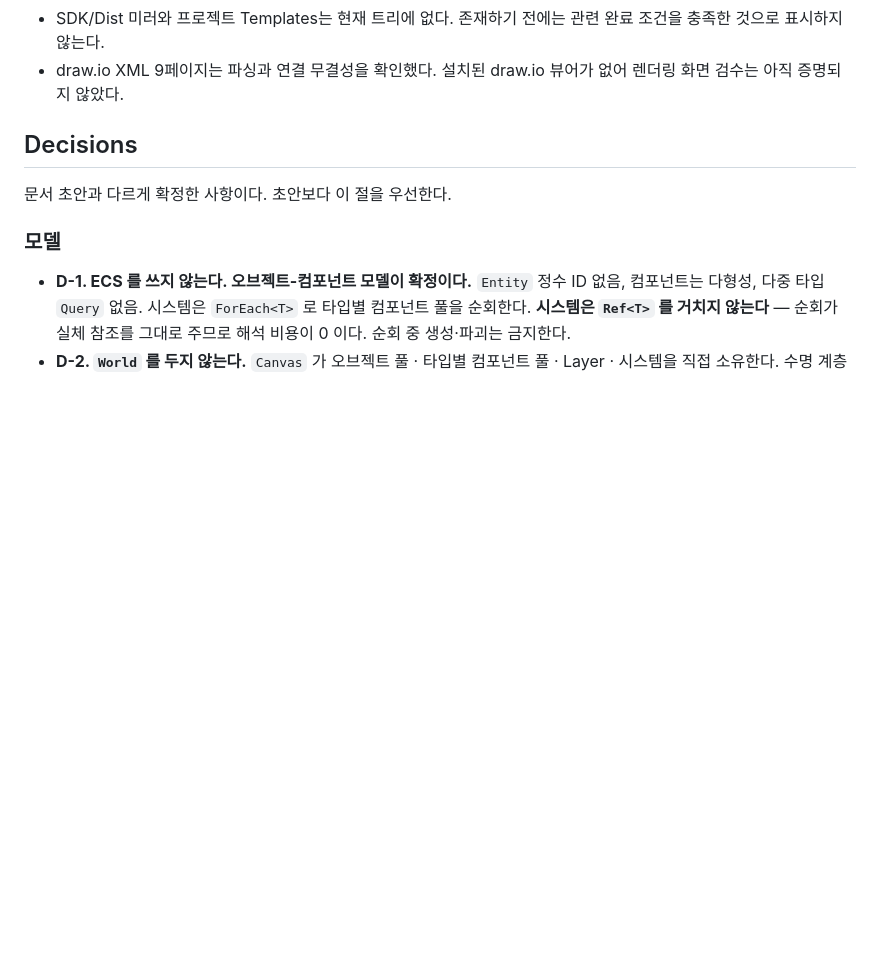
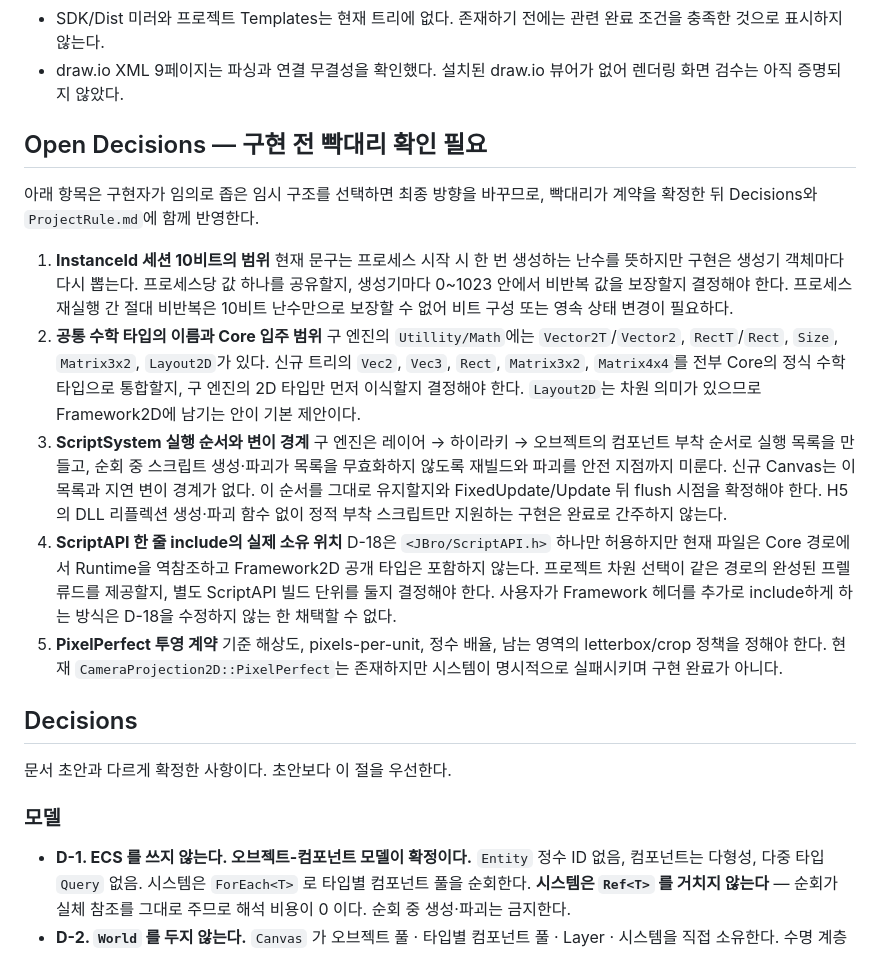
Before and after one commit to taku7664/JBroEngine, a Markdown page: tasks/todo.md, the part around the change. Rendered like a GitHub page; blank space fills up the shorter version.

Commit message:
Centralize unresolved architecture decisions

```diff
--- a/tasks/todo.md
+++ b/tasks/todo.md
@@ -44,6 +44,36 @@
   것으로 표시하지 않는다.
 - draw.io XML 9페이지는 파싱과 연결 무결성을 확인했다. 설치된 draw.io 뷰어가 없어 렌더링 화면
   검수는 아직 증명되지 않았다.
+
+## Open Decisions — 구현 전 빡대리 확인 필요
+
+아래 항목은 구현자가 임의로 좁은 임시 구조를 선택하면 최종 방향을 바꾸므로, 빡대리가 계약을
+확정한 뒤 Decisions와 `ProjectRule.md`에 함께 반영한다.
+
+1. **InstanceId 세션 10비트의 범위**
+   현재 문구는 프로세스 시작 시 한 번 생성하는 난수를 뜻하지만 구현은 생성기 객체마다 다시 뽑는다.
+   프로세스당 값 하나를 공유할지, 생성기마다 0~1023 안에서 비반복 값을 보장할지 결정해야 한다.
+   프로세스 재실행 간 절대 비반복은 10비트 난수만으로 보장할 수 없어 비트 구성 또는 영속 상태 변경이
+   필요하다.
+2. **공통 수학 타입의 이름과 Core 입주 범위**
+   구 엔진의 `Utillity/Math`에는 `Vector2T`/`Vector2`, `RectT`/`Rect`, `Size`, `Matrix3x2`,
+   `Layout2D`가 있다. 신규 트리의 `Vec2`, `Vec3`, `Rect`, `Matrix3x2`, `Matrix4x4`를 전부 Core의
+   정식 수학 타입으로 통합할지, 구 엔진의 2D 타입만 먼저 이식할지 결정해야 한다. `Layout2D`는
+   차원 의미가 있으므로 Framework2D에 남기는 안이 기본 제안이다.
+3. **ScriptSystem 실행 순서와 변이 경계**
+   구 엔진은 레이어 → 하이라키 → 오브젝트의 컴포넌트 부착 순서로 실행 목록을 만들고, 순회 중
+   스크립트 생성·파괴가 목록을 무효화하지 않도록 재빌드와 파괴를 안전 지점까지 미룬다. 신규 Canvas는
+   이 목록과 지연 변이 경계가 없다. 이 순서를 그대로 유지할지와 FixedUpdate/Update 뒤 flush 시점을
+   확정해야 한다. H5의 DLL 리플렉션 생성·파괴 함수 없이 정적 부착 스크립트만 지원하는 구현은 완료로
+   간주하지 않는다.
+4. **ScriptAPI 한 줄 include의 실제 소유 위치**
+   D-18은 `<JBro/ScriptAPI.h>` 하나만 허용하지만 현재 파일은 Core 경로에서 Runtime을 역참조하고
+   Framework2D 공개 타입은 포함하지 않는다. 프로젝트 차원 선택이 같은 경로의 완성된 프렐류드를
+   제공할지, 별도 ScriptAPI 빌드 단위를 둘지 결정해야 한다. 사용자가 Framework 헤더를 추가로
+   include하게 하는 방식은 D-18을 수정하지 않는 한 채택할 수 없다.
+5. **PixelPerfect 투영 계약**
+   기준 해상도, pixels-per-unit, 정수 배율, 남는 영역의 letterbox/crop 정책을 정해야 한다. 현재
+   `CameraProjection2D::PixelPerfect`는 존재하지만 시스템이 명시적으로 실패시키며 구현 완료가 아니다.
 
 ## Decisions
 
```
